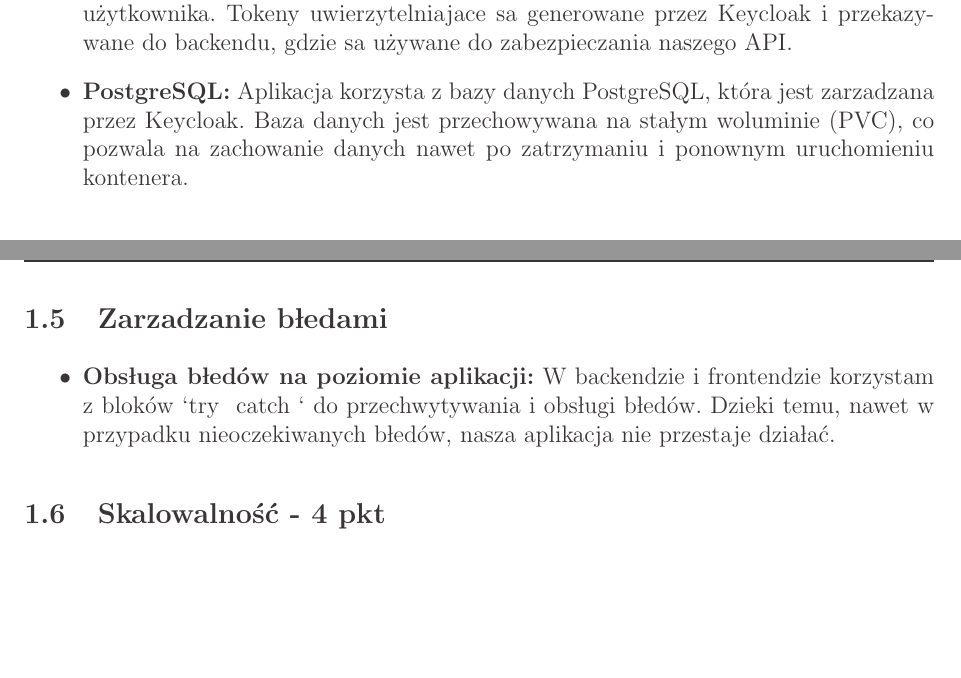
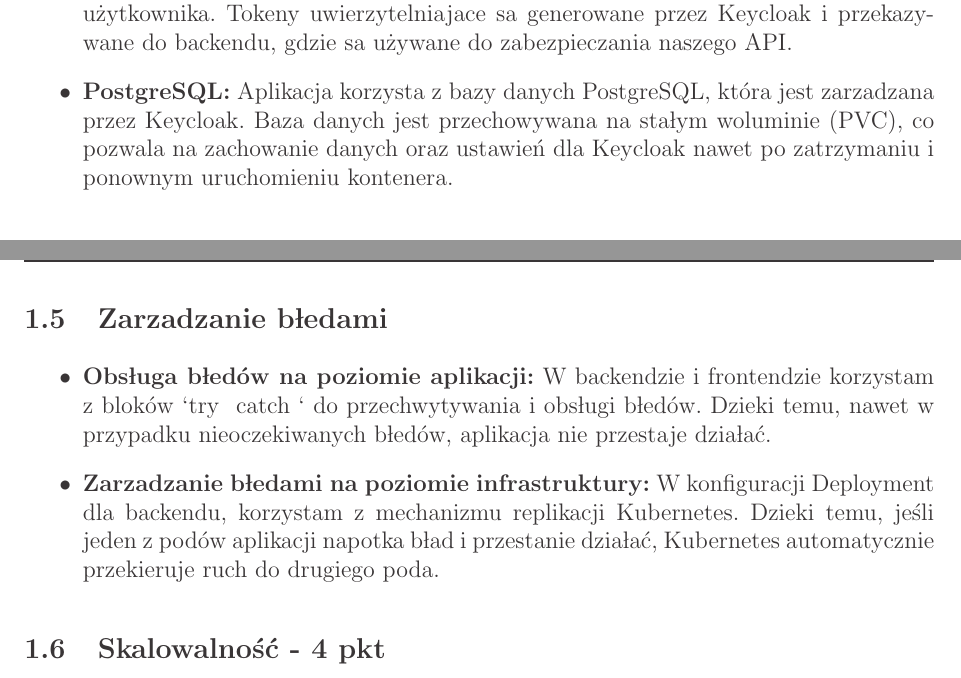
Before and after one commit to lucasfsn/facebook-clone-k8s, a LaTeX document (docs/main.tex): two parts of pages 4 and 5 of 5, joined at a grey line, cut so that both start at the same text, the shorter picture padded with empty space. The pictures show the PDF file docs/main.pdf that the author committed with the source.

Commit message:
Change storage size for PostgreSQL to 1Gi, update k8s and project documentation

```diff
--- a/docs/main.tex
+++ b/docs/main.tex
@@ -168,7 +168,7 @@ Aplikacja składa się z:
 
 \item \textbf{Keycloak:} Do zarządzania uwierzytelnianiem i autoryzacją w aplikacji używamy Keycloak. Keycloak jest skonfigurowany do pracy w trybie "client credentials", gdzie autoryzacja jest oparta na identyfikatorze i tajnym kluczu klienta, a nie na danych użytkownika. Tokeny uwierzytelniające są generowane przez Keycloak i przekazywane do backendu, gdzie są używane do zabezpieczania naszego API.
 
-\item \textbf{PostgreSQL:} Aplikacja korzysta z bazy danych PostgreSQL, która jest zarządzana przez Keycloak. Baza danych jest przechowywana na stałym woluminie (PVC), co pozwala na zachowanie danych nawet po zatrzymaniu i ponownym uruchomieniu kontenera.
+\item \textbf{PostgreSQL:} Aplikacja korzysta z bazy danych PostgreSQL, która jest zarządzana przez Keycloak. Baza danych jest przechowywana na stałym woluminie (PVC), co pozwala na zachowanie danych oraz ustawień dla Keycloak nawet po zatrzymaniu i ponownym uruchomieniu kontenera.
 \end{itemize}
 
 \subsection{Konfiguracja i zarządzanie - 4 pkt}
@@ -192,7 +192,8 @@ Konfiguracja i zarządzanie aplikacją na poziomie klastra Kubernetes odbywa si
 \label{sec:ERD}
 
 \begin{itemize}
-\item \textbf{Obsługa błędów na poziomie aplikacji:} W backendzie i frontendzie korzystam z bloków `try {} catch {}` do przechwytywania i obsługi błędów. Dzięki temu, nawet w przypadku nieoczekiwanych błędów, nasza aplikacja nie przestaje działać.
+\item \textbf{Obsługa błędów na poziomie aplikacji:} W backendzie i frontendzie korzystam z bloków `try {} catch {}` do przechwytywania i obsługi błędów. Dzięki temu, nawet w przypadku nieoczekiwanych błędów, aplikacja nie przestaje działać.
+\item \textbf{Zarządzanie błędami na poziomie infrastruktury:} W konfiguracji Deployment dla backendu, korzystam z mechanizmu replikacji Kubernetes. Dzięki temu, jeśli jeden z podów aplikacji napotka błąd i przestanie działać, Kubernetes automatycznie przekieruje ruch do drugiego poda.
 
 \end{itemize}
 
```
Also changed, not shown: k8s/postgres.yml (+1 -1 lines), README.md, docs/main.pdf, docs/main.tex (4 more changed lines).
